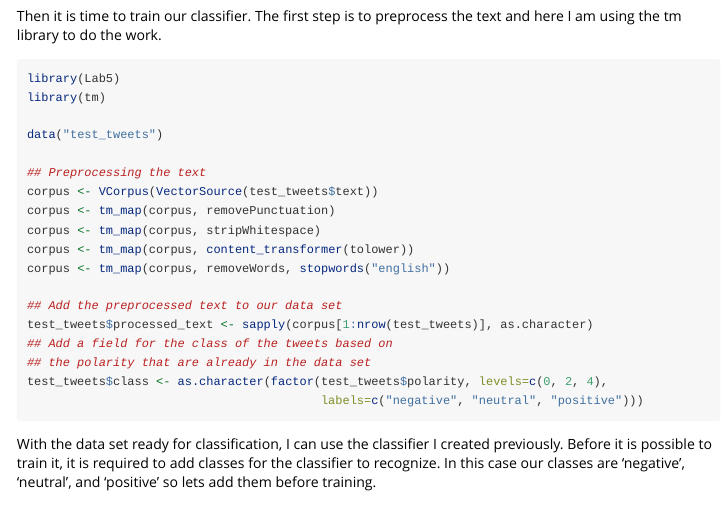
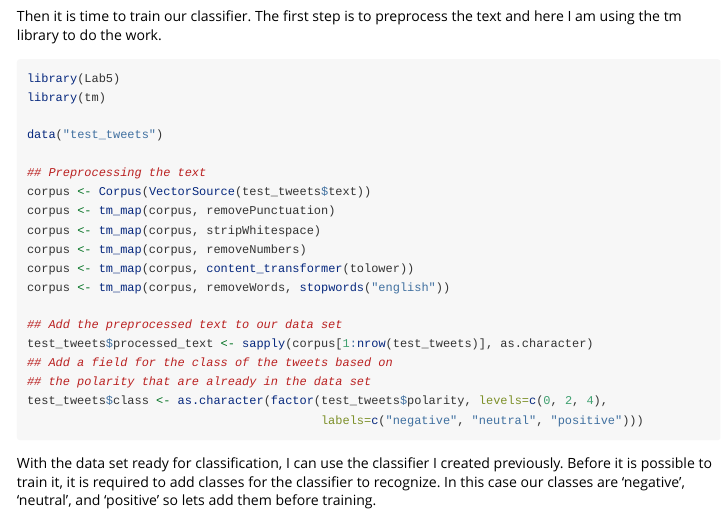
Before and after one commit to raholm/R-programming, an R Markdown document (Lab5/vignettes/Lab5.Rmd): the page in a window 1100 px wide, from 790 px down. Rendered offline with R 4.5, knitr and Pandoc, with nearby package versions.

Commit message:
A few minor changes to the vignette.

```diff
--- a/Lab5/vignettes/Lab5.Rmd
+++ b/Lab5/vignettes/Lab5.Rmd
@@ -44,9 +44,10 @@ library(tm)
 data("test_tweets")
 
 ## Preprocessing the text
-corpus <- VCorpus(VectorSource(test_tweets$text))
+corpus <- Corpus(VectorSource(test_tweets$text))
 corpus <- tm_map(corpus, removePunctuation)
 corpus <- tm_map(corpus, stripWhitespace)
+corpus <- tm_map(corpus, removeNumbers)
 corpus <- tm_map(corpus, content_transformer(tolower))
 corpus <- tm_map(corpus, removeWords, stopwords("english"))
 
```
